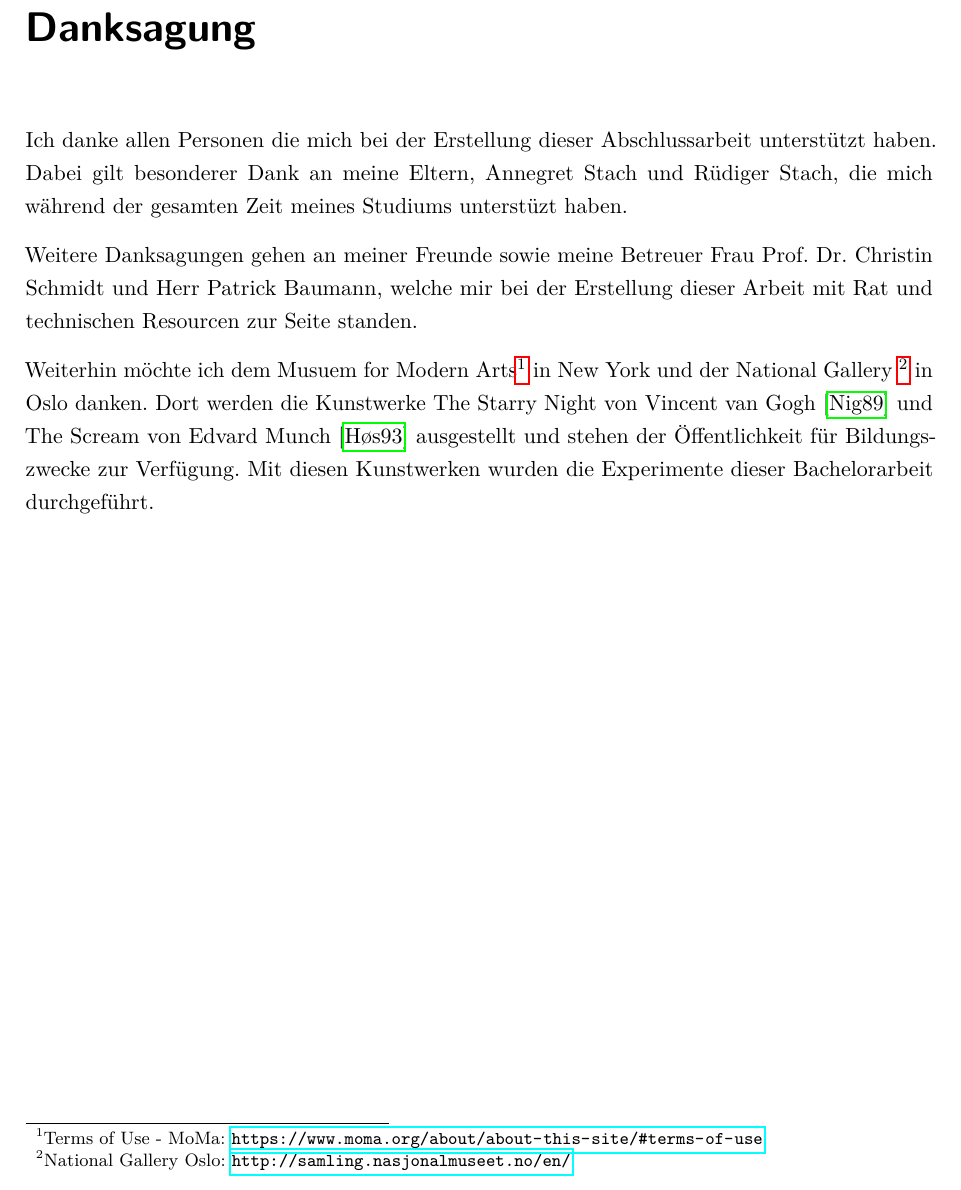
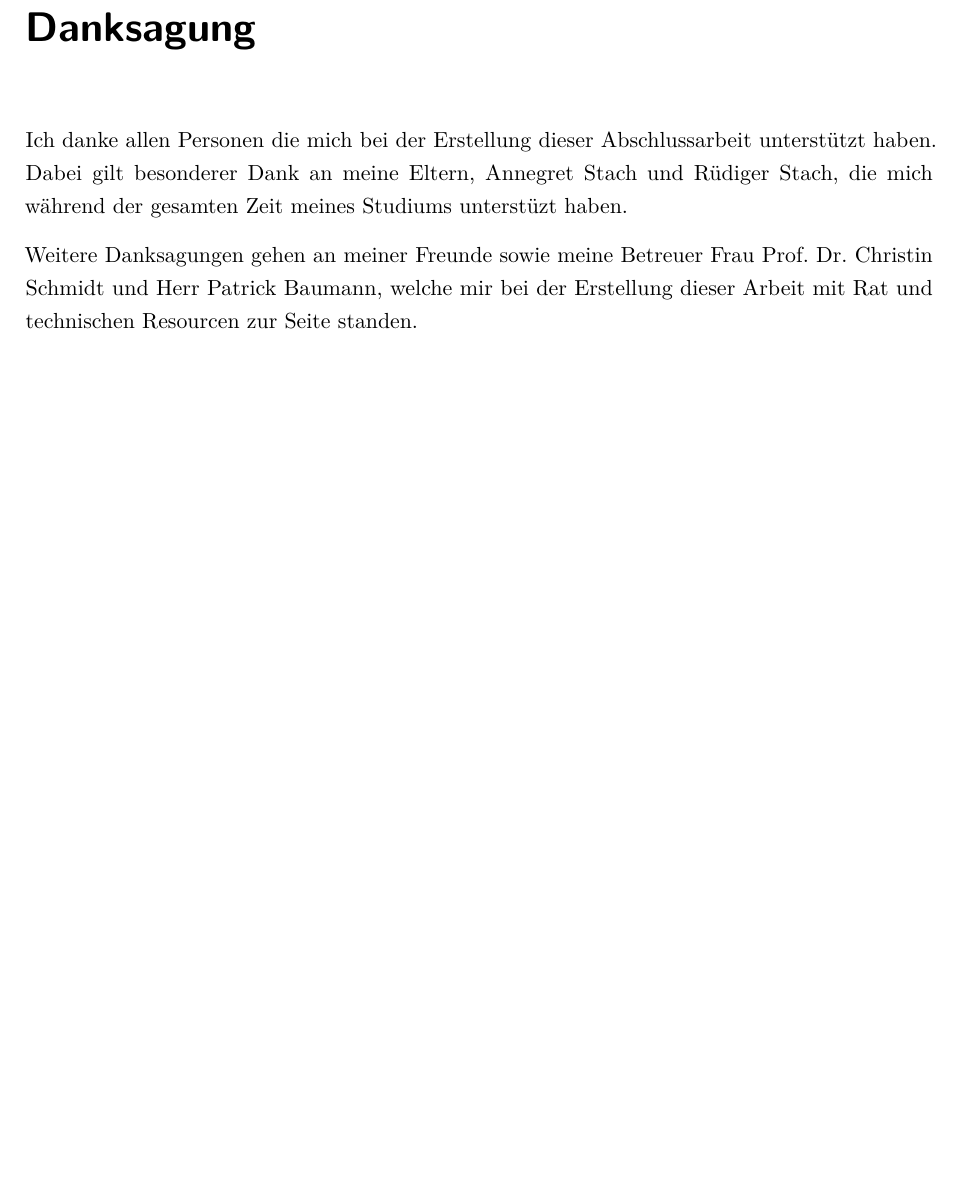
Before and after one commit to christophstach/style-transfer-bachelor-thesis, a LaTeX book (main.tex, which reads chapters/01_Abstract.tex): part of page 2 of 60, cut so that both start at the same text, the shorter picture padded with empty space. Compiled offline with pdfLaTeX.

Commit message:
überprüfung abstract

```diff
--- a/chapters/01_Abstract.tex
+++ b/chapters/01_Abstract.tex
@@ -3,8 +3,6 @@
 Ich danke allen Personen die mich bei der Erstellung dieser Abschlussarbeit unterstützt haben. Dabei gilt besonderer Dank an meine Eltern, Annegret Stach und Rüdiger Stach, die mich während der gesamten Zeit meines Studiums unterstüzt haben.
 
 Weitere Danksagungen gehen an meiner Freunde sowie meine Betreuer Frau Prof. Dr. Christin Schmidt und Herr Patrick Baumann, welche mir bei der Erstellung dieser Arbeit mit Rat und technischen Resourcen zur Seite standen.
-
-Weiterhin möchte ich dem Musuem for Modern Arts\footnote{Terms of Use - MoMa: \url{https://www.moma.org/about/about-this-site/\#terms-of-use}} in New York und der National Gallery \footnote{National Gallery Oslo: \url{http://samling.nasjonalmuseet.no/en/}} in Oslo danken. Dort werden die Kunstwerke The Starry Night von Vincent van Gogh \cite{the_starry_night_img} und The Scream von Edvard Munch \cite{the_scream_img} ausgestellt und stehen der Öffentlichkeit für Bildungszwecke zur Verfügung. Mit diesen Kunstwerken wurden die Experimente dieser Bachelorarbeit durchgeführt.
 
 \pagebreak
 
```
